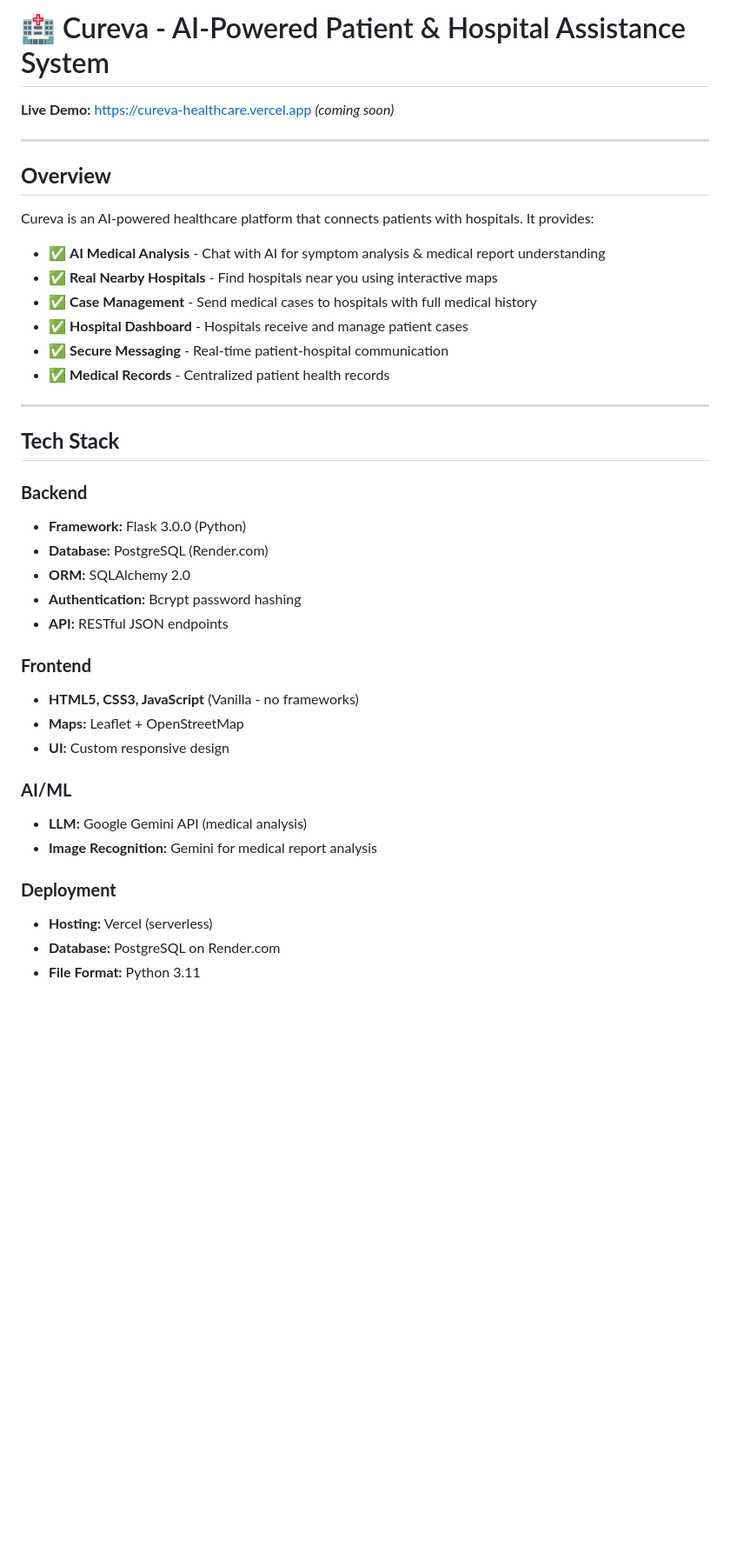
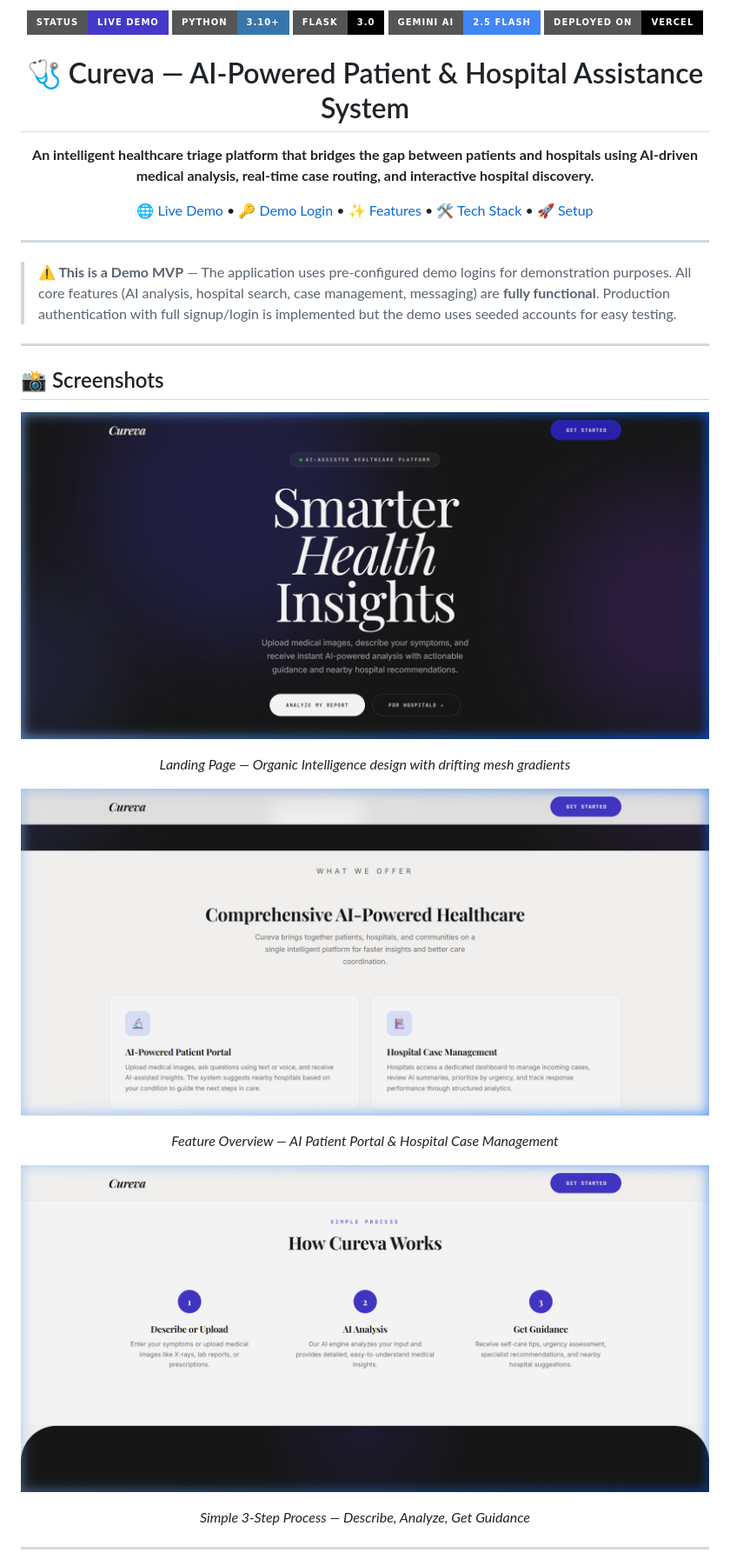
Before and after one commit to Lalit-7/Cureva-AI-Powered-Patient-and-Hospital-Assistance-System, a Markdown page: README.md, the part around the change printed below. Shown: that part at 87% size. GitHub-like rendering; pictures changed too: screenshots/features.png (added), screenshots/hero.png (added), screenshots/how_it_works.png (added); badges without logos; blank space fills up the shorter version.

Commit message:
docs: comprehensive README with screenshots, architecture, and demo guide

```diff
--- a/README.md
+++ b/README.md
@@ -1,42 +1,47 @@
-# 🏥 Cureva - AI-Powered Patient & Hospital Assistance System
+<p align="center">
+  <img src="https://img.shields.io/badge/Status-Live%20Demo-4338ca?style=for-the-badge" alt="Status">
+  <img src="https://img.shields.io/badge/Python-3.10+-3776ab?style=for-the-badge&logo=python&logoColor=white" alt="Python">
+  <img src="https://img.shields.io/badge/Flask-3.0-000000?style=for-the-badge&logo=flask&logoColor=white" alt="Flask">
+  <img src="https://img.shields.io/badge/Gemini_AI-2.5_Flash-4285F4?style=for-the-badge&logo=google&logoColor=white" alt="Gemini">
+  <img src="https://img.shields.io/badge/Deployed_on-Vercel-000000?style=for-the-badge&logo=vercel&logoColor=white" alt="Vercel">
+</p>
 
-**Live Demo:** https://cureva-healthcare.vercel.app *(coming soon)*
+<h1 align="center">🩺 Cureva — AI-Powered Patient & Hospital Assistance System</h1>
+
+<p align="center">
+  <strong>An intelligent healthcare triage platform that bridges the gap between patients and hospitals using AI-driven medical analysis, real-time case routing, and interactive hospital discovery.</strong>
+</p>
+
+<p align="center">
+  <a href="https://cureva-ai-powered-patient-and-hospi-kappa.vercel.app/">🌐 Live Demo</a> •
+  <a href="#-demo-credentials">🔑 Demo Login</a> •
+  <a href="#-features">✨ Features</a> •
+  <a href="#-tech-stack">🛠 Tech Stack</a> •
+  <a href="#-getting-started">🚀 Setup</a>
+</p>
 
 ---
 
-## **Overview**
-
-Cureva is an AI-powered healthcare platform that connects patients with hospitals. It provides:
-
-- ✅ **AI Medical Analysis** - Chat with AI for symptom analysis & medical report understanding
-- ✅ **Real Nearby Hospitals** - Find hospitals near you using interactive maps
-- ✅ **Case Management** - Send medical cases to hospitals with full medical history
-- ✅ **Hospital Dashboard** - Hospitals receive and manage patient cases
-- ✅ **Secure Messaging** - Real-time patient-hospital communication
-- ✅ **Medical Records** - Centralized patient health records
+> **⚠️ This is a Demo MVP** — The application uses pre-configured demo logins for demonstration purposes. All core features (AI analysis, hospital search, case management, messaging) are **fully functional**. Production authentication with full signup/login is implemented but the demo uses seeded accounts for easy testing.
 
 ---
 
-## **Tech Stack**
+## 📸 Screenshots
 
-### **Backend**
-- **Framework:** Flask 3.0.0 (Python)
-- **Database:** PostgreSQL (Render.com)
-- **ORM:** SQLAlchemy 2.0
-- **Authentication:** Bcrypt password hashing
-- **API:** RESTful JSON endpoints
+<p align="center">
+  <img src="screenshots/hero.png" alt="Cureva Landing Page — Hero Section" width="100%">
+</p>
+<p align="center"><em>Landing Page — Organic Intelligence design with drifting mesh gradients</em></p>
 
-### **Frontend**
-- **HTML5, CSS3, JavaScript** (Vanilla - no frameworks)
-- **Maps:** Leaflet + OpenStreetMap
-- **UI:** Custom responsive design
+<p align="center">
+  <img src="screenshots/features.png" alt="What We Offer — Feature Cards" width="100%">
+</p>
+<p align="center"><em>Feature Overview — AI Patient Portal & Hospital Case Management</em></p>
 
-### **AI/ML**
-- **LLM:** Google Gemini API (medical analysis)
-- **Image Recognition:** Gemini for medical report analysis
+<p align="center">
+  <img src="screenshots/how_it_works.png" alt="How Cureva Works — 3-Step Process" width="100%">
+</p>
+<p align="center"><em>Simple 3-Step Process — Describe, Analyze, Get Guidance</em></p>
 
-### **Deployment**
-- **Hosting:** Vercel (serverless)
-- **Database:** PostgreSQL on Render.com
-- **File Format:** Python 3.11
+---
 
```
Also changed, not shown: other parts of README.md (+213 -189 lines).
